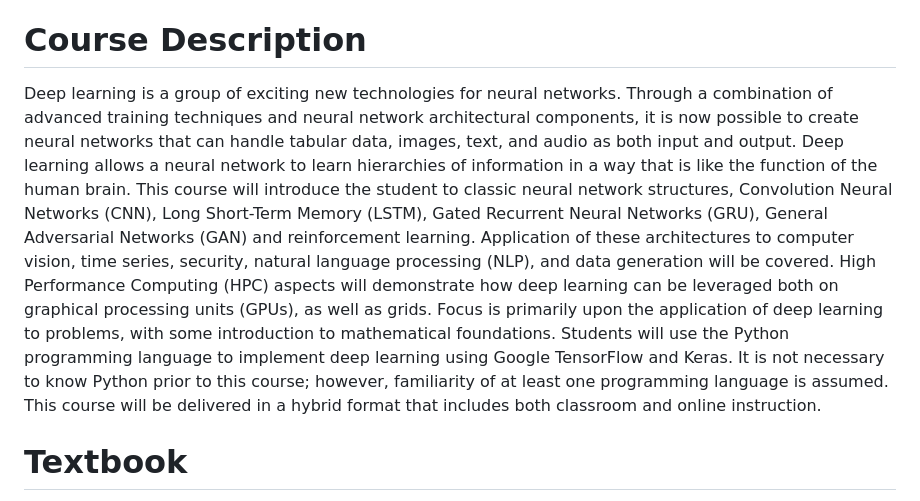
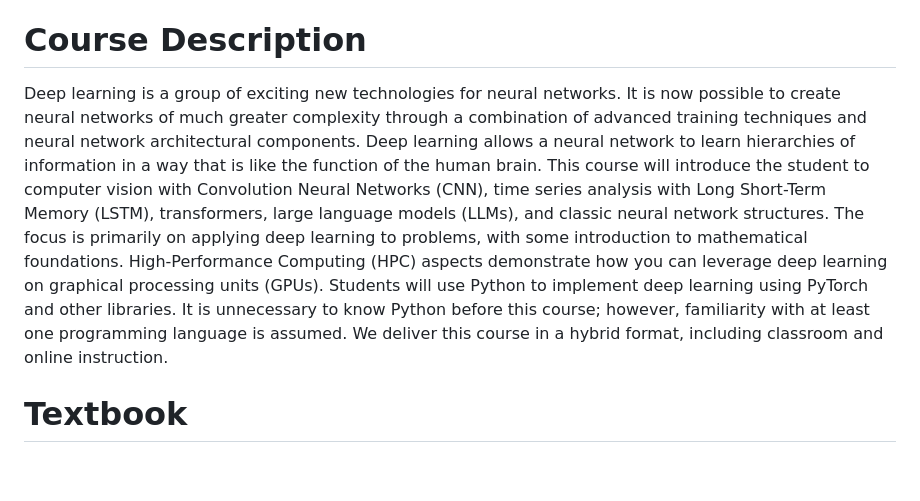
Before and after one commit to jeffheaton/t81_558_deep_learning, a Markdown page: README-fall-2023.md, the part around one of its changes. Rendered like a GitHub page; blank space fills up the shorter version.

Commit message:
update fall schedule

```diff
--- a/README-fall-2023.md
+++ b/README-fall-2023.md
@@ -10,7 +10,7 @@ Instructor: [Jeff Heaton](https://sites.wustl.edu/jeffheaton/)
 
 # Course Description
 
-Deep learning is a group of exciting new technologies for neural networks. Through a combination of advanced training techniques and neural network architectural components, it is now possible to create neural networks that can handle tabular data, images, text, and audio as both input and output. Deep learning allows a neural network to learn hierarchies of information in a way that is like the function of the human brain. This course will introduce the student to classic neural network structures, Convolution Neural Networks (CNN), Long Short-Term Memory (LSTM), Gated Recurrent Neural Networks (GRU), General Adversarial Networks (GAN) and reinforcement learning. Application of these architectures to computer vision, time series, security, natural language processing (NLP), and data generation will be covered. High Performance Computing (HPC) aspects will demonstrate how deep learning can be leveraged both on graphical processing units (GPUs), as well as grids. Focus is primarily upon the application of deep learning to problems, with some introduction to mathematical foundations. Students will use the Python programming language to implement deep learning using Google TensorFlow and Keras. It is not necessary to know Python prior to this course; however, familiarity of at least one programming language is assumed. This course will be delivered in a hybrid format that includes both classroom and online instruction.
+Deep learning is a group of exciting new technologies for neural networks. It is now possible to create neural networks of much greater complexity through a combination of advanced training techniques and neural network architectural components. Deep learning allows a neural network to learn hierarchies of information in a way that is like the function of the human brain. This course will introduce the student to computer vision with Convolution Neural Networks (CNN), time series analysis with Long Short-Term Memory (LSTM), transformers, large language models (LLMs), and classic neural network structures. The focus is primarily on applying deep learning to problems, with some introduction to mathematical foundations. High-Performance Computing (HPC) aspects demonstrate how you can leverage deep learning on graphical processing units (GPUs). Students will use Python to implement deep learning using PyTorch and other libraries. It is unnecessary to know Python before this course; however, familiarity with at least one programming language is assumed. We deliver this course in a hybrid format, including classroom and online instruction.
 
 # Textbook
 
```
Also changed, not shown: other parts of README-fall-2023.md (+14 -14 lines).
